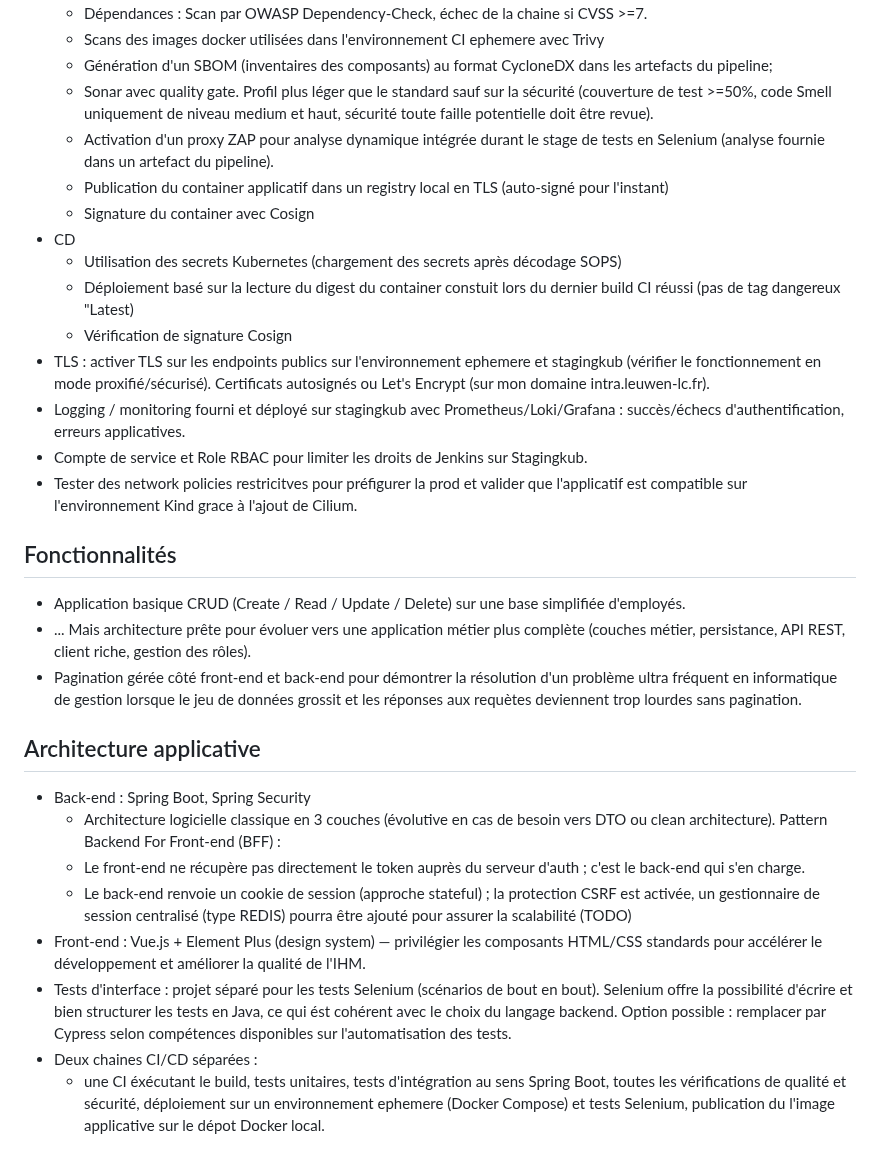
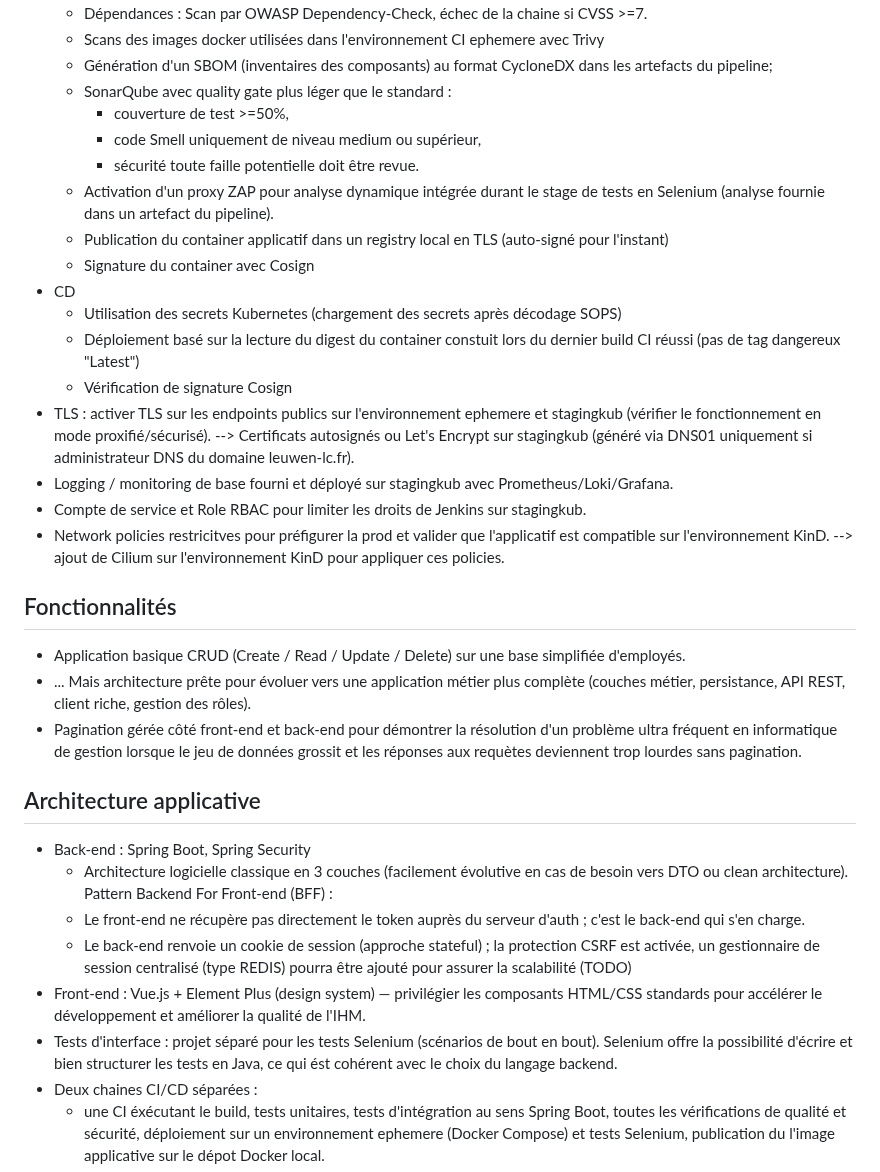
Before and after one commit to leuwen-lc/rhdemo, a Markdown page: README.md, the part around one of its changes. Drawn GitHub-style.

```diff
--- a/README.md
+++ b/README.md
@@ -40,18 +40,23 @@ Ce dépôt contient un projet école servant de preuve de concept sur un ensembl
   - Dépendances : Scan par OWASP Dependency‑Check, échec de la chaine si CVSS >=7.
   - Scans des images docker utilisées dans l'environnement CI ephemere avec Trivy
   - Génération d'un SBOM (inventaires des composants) au format CycloneDX dans les artefacts du pipeline;
-  - Sonar avec quality gate. Profil plus léger que le standard sauf sur la sécurité (couverture de test >=50%, code Smell uniquement de niveau medium et haut, sécurité toute faille potentielle doit être revue).
+  - SonarQube avec quality gate plus léger que le standard :
+      - couverture de test >=50%,
+      - code Smell uniquement de niveau medium ou supérieur,
+      - sécurité toute faille potentielle doit être revue.
   - Activation d'un proxy ZAP pour analyse dynamique intégrée durant le stage de tests en Selenium (analyse fournie dans un artefact du pipeline).
   - Publication du container applicatif dans un registry local en TLS (auto-signé pour l'instant)
   - Signature du container avec Cosign
 - CD
   - Utilisation des secrets Kubernetes (chargement des secrets après décodage SOPS)
-  - Déploiement basé sur la lecture du digest du container constuit lors du dernier build CI réussi (pas de tag dangereux "Latest)
+  - Déploiement basé sur la lecture du digest du container constuit lors du dernier build CI réussi (pas de tag dangereux "Latest")
   - Vérification de signature Cosign
-- TLS : activer TLS sur les endpoints publics sur l'environnement ephemere et stagingkub (vérifier le fonctionnement en mode proxifié/sécurisé). Certificats autosignés ou Let's Encrypt (sur mon domaine intra.leuwen-lc.fr).
-- Logging / monitoring fourni et déployé sur stagingkub avec Prometheus/Loki/Grafana : succès/échecs d'authentification, erreurs applicatives.
-- Compte de service et Role RBAC pour limiter les droits de Jenkins sur Stagingkub.
-- Tester des network policies restricitves pour préfigurer la prod et valider que l'applicatif est compatible sur l'environnement Kind grace à l'ajout de Cilium.
+- TLS : activer TLS sur les endpoints publics sur l'environnement ephemere et stagingkub (vérifier le fonctionnement en mode proxifié/sécurisé).
+  --> Certificats autosignés ou Let's Encrypt sur stagingkub (généré via DNS01 uniquement si administrateur DNS du domaine leuwen-lc.fr).
+- Logging / monitoring de base fourni et déployé sur stagingkub avec Prometheus/Loki/Grafana.
+- Compte de service et Role RBAC pour limiter les droits de Jenkins sur stagingkub.
+- Network policies restricitves pour préfigurer la prod et valider que l'applicatif est compatible sur l'environnement KinD.
+  --> ajout de Cilium sur l'environnement KinD pour appliquer ces policies.
 
 ## Fonctionnalités
 
@@ -62,12 +67,12 @@ Ce dépôt contient un projet école servant de preuve de concept sur un ensembl
 ## Architecture applicative
 
 - Back‑end : Spring Boot, Spring Security
-  - Architecture logicielle classique en 3 couches (évolutive en cas de besoin vers DTO ou clean architecture).
+  - Architecture logicielle classique en 3 couches (facilement évolutive en cas de besoin vers DTO ou clean architecture).
    Pattern Backend For Front-end (BFF) :
   - Le front‑end ne récupère pas directement le token auprès du serveur d'auth ; c'est le back‑end qui s'en charge.
   - Le back‑end renvoie un cookie de session (approche stateful) ; la protection CSRF est activée, un gestionnaire de session centralisé (type REDIS) pourra être ajouté pour assurer la scalabilité (TODO)
 - Front‑end : Vue.js + Element Plus (design system) — privilégier les composants HTML/CSS standards pour accélérer le développement et améliorer la qualité de l'IHM.
-- Tests d'interface : projet séparé pour les tests Selenium (scénarios de bout en bout). Selenium offre la possibilité d'écrire et bien structurer les tests en Java, ce qui ést cohérent avec le choix du langage backend. Option possible : remplacer par Cypress selon compétences disponibles sur l'automatisation des tests.
+- Tests d'interface : projet séparé pour les tests Selenium (scénarios de bout en bout). Selenium offre la possibilité d'écrire et bien structurer les tests en Java, ce qui ést cohérent avec le choix du langage backend.
 - Deux chaines CI/CD séparées :
   - une CI éxécutant le build, tests unitaires, tests d'intégration au sens Spring Boot, toutes les vérifications de qualité et sécurité, déploiement sur un environnement ephemere (Docker Compose) et tests Selenium, publication du l'image applicative sur le dépot Docker local.
   - une CD reprenant l'image applicative pour la déployer sur un cluster kubernetes léger KinD avec Helm
```
Also changed, not shown: other parts of README.md (+24 -22 lines).
